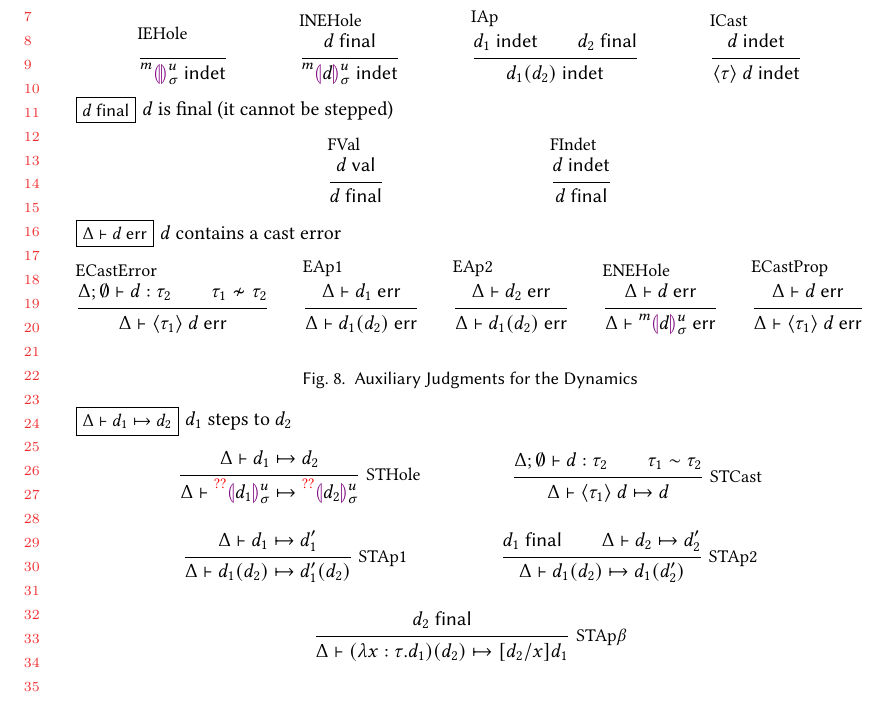
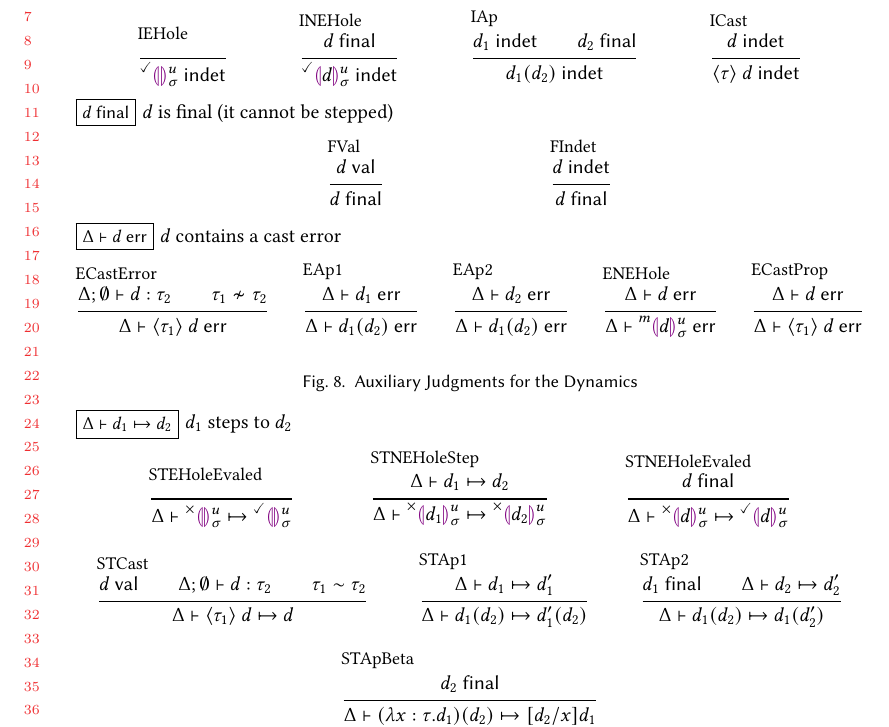
Before and after one commit to hazelgrove/hazelnut-dynamics-paper, a LaTeX paper (hazelnut-dynamics.tex, which reads calculus.tex): part of page 6 of 7, cut so that both start at the same text. Compiled offline with pdfLaTeX.

Commit message:
fixes to auxiliary judgements and added proper rules for marks

```diff
--- a/calculus.tex
+++ b/calculus.tex
@@ -454,11 +454,11 @@ y & (y \neq x)\\
 \begin{mathpar}
 \inferrule[IEHole]
 { }
-{\isIndet{\dehole{\mvar}{\subst}{m}}}
+{\isIndet{\dehole{\mvar}{\subst}{\evaled}}}
 
 \inferrule[INEHole]
 {\isFinal{\dexp}}
-{\isIndet{\dhole{\dexp}{\mvar}{\subst}{m}}}
+{\isIndet{\dhole{\dexp}{\mvar}{\subst}{\evaled}}}
 
 \inferrule[IAp]
 {\isIndet{\dexp_1}\\
@@ -525,24 +525,34 @@ y & (y \neq x)\\
 \judgbox{\stepsToD{\Delta}{\dexp_1}{\dexp_2}}{$\dexp_1$
 steps to $\dexp_2$}
 \begin{mathpar}
-\Infer{STHole}
+\inferrule[STEHoleEvaled]
+{ }
+{\stepsToD{\Delta}{\dehole{\mvar}{\subst}{\unevaled}}{\dehole{\mvar}{\subst}{\evaled}}}
+
+\inferrule[STNEHoleStep]
 {\stepsToD{\Delta}{\dexp_1}{\dexp_2} }
-{\stepsToD{\Delta}{\dhole{\dexp_1}{\mvar}{\subst}{\todo{??}}}{\dhole{\dexp_2}{\mvar}{\subst}{\todo{??}}}}
-\and
-\Infer{STCast}
-{\hasType{\Delta}{\emptyset}{\dexp}{\htau_2} \\
- \tconsistent{\tau_1}{\tau_2}}
+{\stepsToD{\Delta}{\dhole{\dexp_1}{\mvar}{\subst}{\unevaled}}{\dhole{\dexp_2}{\mvar}{\subst}{\unevaled}}}
+
+\inferrule[STNEHoleEvaled]
+{\isFinal{\dexp}}
+{\stepsToD{\Delta}{\dhole{\dexp}{\mvar}{\subst}{\unevaled}}{\dhole{\dexp}{\mvar}{\subst}{\evaled}}}
+
+\inferrule[STCast]
+{
+\isValue{\dexp}\\
+\hasType{\Delta}{\emptyset}{\dexp}{\htau_2} \\
+\tconsistent{\tau_1}{\tau_2}}
 {\stepsToD{\Delta}{\dcast{\htau_1}{\dexp}}{\dexp}}
-\\
-\Infer{STAp1}
+
+\inferrule[STAp1]
 {\stepsToD{\Delta}{\dexp_1}{\dexp_1'}}
 {\stepsToD{\Delta}{\dap{\dexp_1}{\dexp_2}}{\dap{\dexp_1'}{\dexp_2}}}
-\and
-\Infer{STAp2}
+
+\inferrule[STAp2]
 { \isFinal{\dexp_1} \\ \stepsToD{\Delta}{\dexp_2}{\dexp_2'}}
 {\stepsToD{\Delta}{\dap{\dexp_1}{\dexp_2}}{\dap{\dexp_1}{\dexp_2'}}}
-\and
-\Infer{STAp$\beta$}
+
+\inferrule[STApBeta]
 { \isFinal{\dexp_2} }
 {\stepsToD{\Delta}{\dapP{\dlam{x}{\htau}{\dexp_1}}{\dexp_2}}{ [\dexp_2/x]\dexp_1 }}
 \end{mathpar}
```
